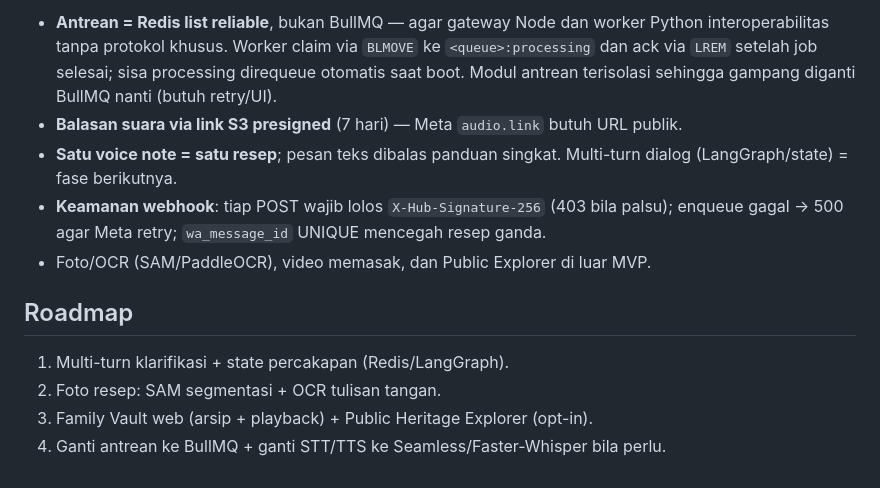
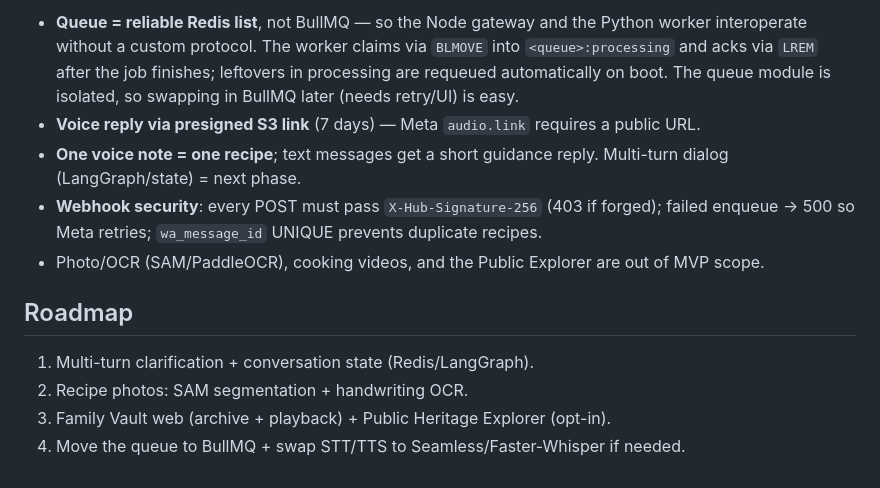
Before and after one commit to trivnvdev-41/voice-meta-ai-hackathon-2026, a Markdown page: README.md, the part around one of its changes. GitHub-like rendering.

```diff
--- a/README.md
+++ b/README.md
@@ -89,19 +89,19 @@ cd worker && python -m pytest -q   # dengan .venv root aktif
 
-- **Antrean = Redis list reliable**, bukan BullMQ — agar gateway Node dan worker
-  Python interoperabilitas tanpa protokol khusus. Worker claim via `BLMOVE` ke
-  `<queue>:processing` dan ack via `LREM` setelah job selesai; sisa processing
-  direqueue otomatis saat boot. Modul antrean terisolasi sehingga gampang
-  diganti BullMQ nanti (butuh retry/UI).
-- **Balasan suara via link S3 presigned** (7 hari) — Meta `audio.link` butuh URL publik.
-- **Satu voice note = satu resep**; pesan teks dibalas panduan singkat.
-  Multi-turn dialog (LangGraph/state) = fase berikutnya.
-- **Keamanan webhook**: tiap POST wajib lolos `X-Hub-Signature-256` (403 bila palsu);
-  enqueue gagal → 500 agar Meta retry; `wa_message_id` UNIQUE mencegah resep ganda.
-- Foto/OCR (SAM/PaddleOCR), video memasak, dan Public Explorer di luar MVP.
+- **Queue = reliable Redis list**, not BullMQ — so the Node gateway and the Python
+  worker interoperate without a custom protocol. The worker claims via `BLMOVE` into
+  `<queue>:processing` and acks via `LREM` after the job finishes; leftovers in
+  processing are requeued automatically on boot. The queue module is isolated, so
+  swapping in BullMQ later (needs retry/UI) is easy.
+- **Voice reply via presigned S3 link** (7 days) — Meta `audio.link` requires a public URL.
+- **One voice note = one recipe**; text messages get a short guidance reply.
+  Multi-turn dialog (LangGraph/state) = next phase.
+- **Webhook security**: every POST must pass `X-Hub-Signature-256` (403 if forged);
+  failed enqueue → 500 so Meta retries; `wa_message_id` UNIQUE prevents duplicate recipes.
+- Photo/OCR (SAM/PaddleOCR), cooking videos, and the Public Explorer are out of MVP scope.
 
 ## Roadmap
 
-1. Multi-turn klarifikasi + state percakapan (Redis/LangGraph).
-2. Foto resep: SAM segmentasi + OCR tulisan tangan.
-3. Family Vault web (arsip + playback) + Public Heritage Explorer (opt-in).
-4. Ganti antrean ke BullMQ + ganti STT/TTS ke Seamless/Faster-Whisper bila perlu.
+1. Multi-turn clarification + conversation state (Redis/LangGraph).
+2. Recipe photos: SAM segmentation + handwriting OCR.
+3. Family Vault web (archive + playback) + Public Heritage Explorer (opt-in).
+4. Move the queue to BullMQ + swap STT/TTS to Seamless/Faster-Whisper if needed.
```
Also changed, not shown: other parts of README.md (+36 -36 lines).
